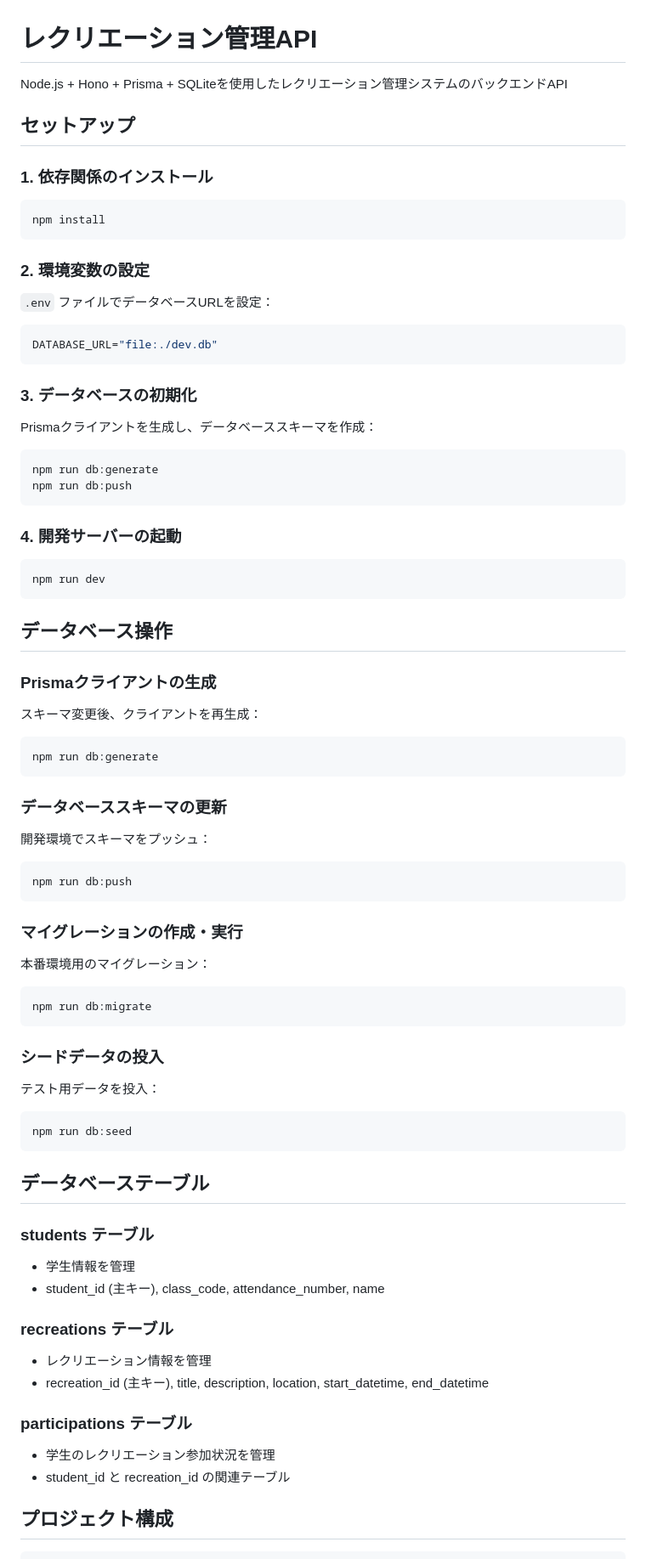
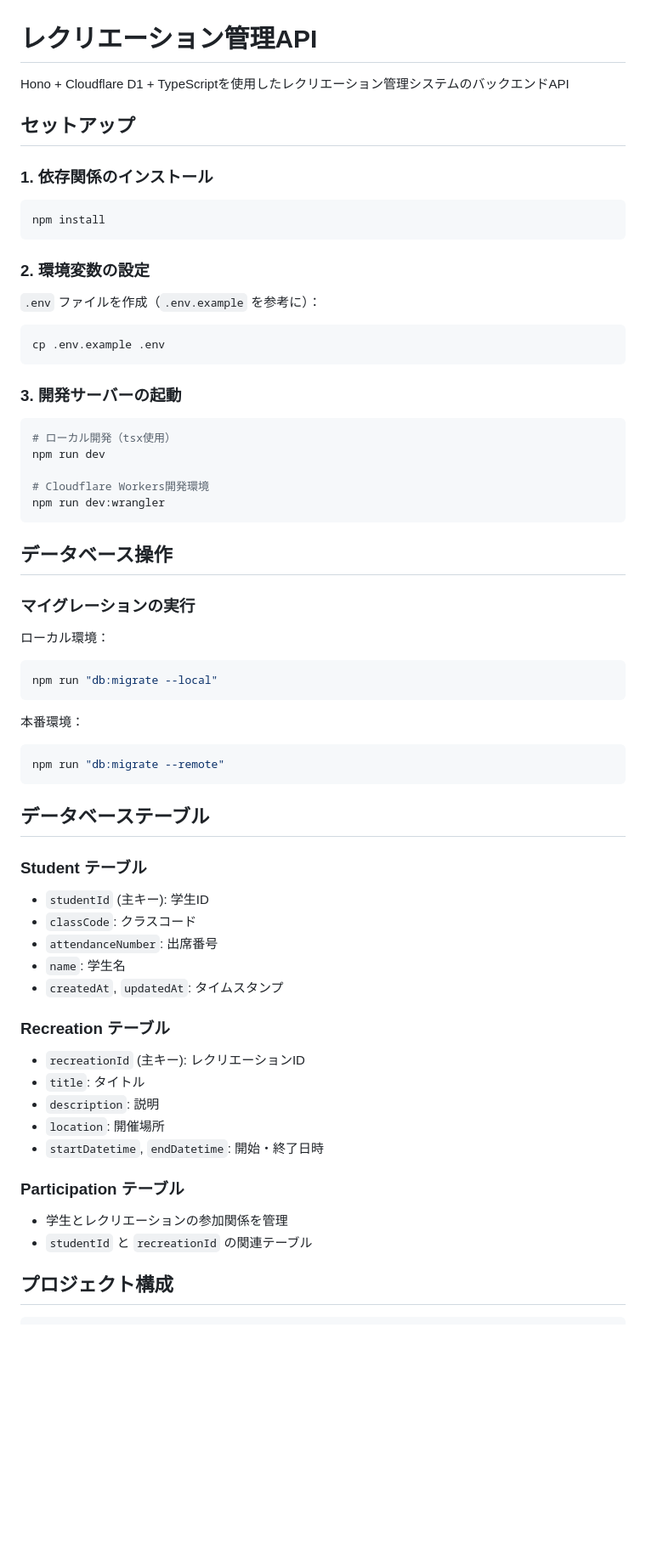
Before and after one commit to HalNagoyaRecTime/rec-time-be, a Markdown page: README.md, the part around the change printed below. Shown: that part at 85% size. GitHub-like rendering; blank space fills up the shorter version.

Commit message:
fix: readme

````diff
--- a/README.md
+++ b/README.md
@@ -1,6 +1,6 @@
 # レクリエーション管理API
 
-Node.js + Hono + Prisma + SQLiteを使用したレクリエーション管理システムのバックエンドAPI
+Hono + Cloudflare D1 + TypeScriptを使用したレクリエーション管理システムのバックエンドAPI
 
 ## セットアップ
 
@@ -12,74 +12,55 @@ npm install
 
 ### 2. 環境変数の設定
 
-`.env` ファイルでデータベースURLを設定：
+`.env` ファイルを作成（`.env.example` を参考に）：
 
 ```bash
-DATABASE_URL="file:./dev.db"
+cp .env.example .env
 ```
 
-### 3. データベースの初期化
-
-Prismaクライアントを生成し、データベーススキーマを作成：
+### 3. 開発サーバーの起動
 
 ```bash
-npm run db:generate
-npm run db:push
-```
+# ローカル開発（tsx使用）
+npm run dev
 
-### 4. 開発サーバーの起動
-
-```bash
-npm run dev
+# Cloudflare Workers開発環境
+npm run dev:wrangler
 ```
 
 ## データベース操作
 
-### Prismaクライアントの生成
+### マイグレーションの実行
 
-スキーマ変更後、クライアントを再生成：
-
+ローカル環境：
 ```bash
-npm run db:generate
+npm run "db:migrate --local"
 ```
 
-### データベーススキーマの更新
-
-開発環境でスキーマをプッシュ：
-
+本番環境：
 ```bash
-npm run db:push
-```
-
-### マイグレーションの作成・実行
-
-本番環境用のマイグレーション：
-
-```bash
-npm run db:migrate
-```
-
-### シードデータの投入
-
-テスト用データを投入：
-
-```bash
-npm run db:seed
+npm run "db:migrate --remote"
 ```
 
 ## データベーステーブル
 
-### students テーブル
-- 学生情報を管理
-- student_id (主キー), class_code, attendance_number, name
+### Student テーブル
+- `studentId` (主キー): 学生ID
+- `classCode`: クラスコード
+- `attendanceNumber`: 出席番号
+- `name`: 学生名
+- `createdAt`, `updatedAt`: タイムスタンプ
 
-### recreations テーブル
-- レクリエーション情報を管理
-- recreation_id (主キー), title, description, location, start_datetime, end_datetime
+### Recreation テーブル
+- `recreationId` (主キー): レクリエーションID
+- `title`: タイトル
+- `description`: 説明
+- `location`: 開催場所
+- `startDatetime`, `endDatetime`: 開始・終了日時
 
-### participations テーブル
-- 学生のレクリエーション参加状況を管理
-- student_id と recreation_id の関連テーブル
+### Participation テーブル
+- 学生とレクリエーションの参加関係を管理
+- `studentId` と `recreationId` の関連テーブル
 
 ## プロジェクト構成
 
````
Also changed, not shown: other parts of README.md (+35 -38 lines).
